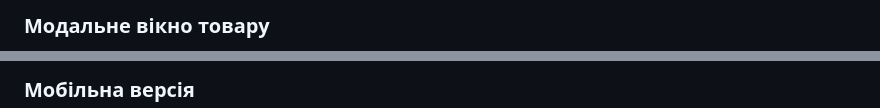
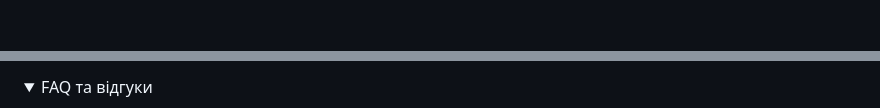
Before and after one commit to vitaliifedunyk/bug-hunters, a Markdown page: README.md, 2 parts joined by grey strips. Rendered like a GitHub page; folded sections open; blank space fills up the shorter version.

Commit message:
docs: enhance README formatting by adding collapsible sections for catalog, product modal, FAQ, and mobile version

```diff
--- a/README.md
+++ b/README.md
@@ -46,3 +47,3 @@
 
-### Модальне вікно товару
+</details>
 
@@ -54,3 +56,4 @@
 
-### Мобільна версія
+<details>
+<summary>FAQ та відгуки</summary>
 
```
Also changed, not shown: other parts of README.md (+17 -6 lines), README.en.md (+20 -8 lines).
